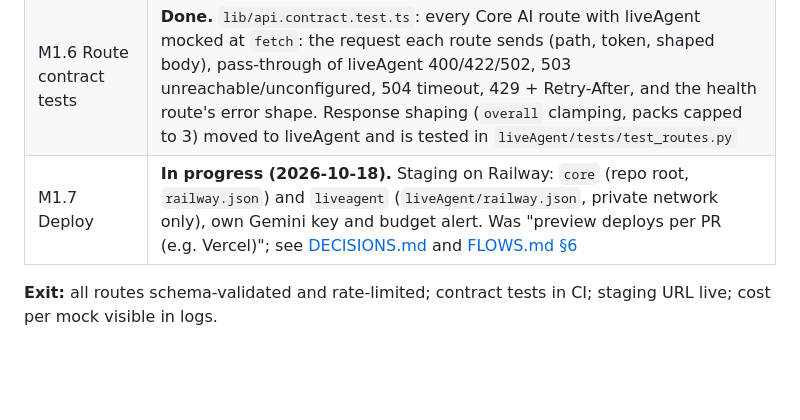
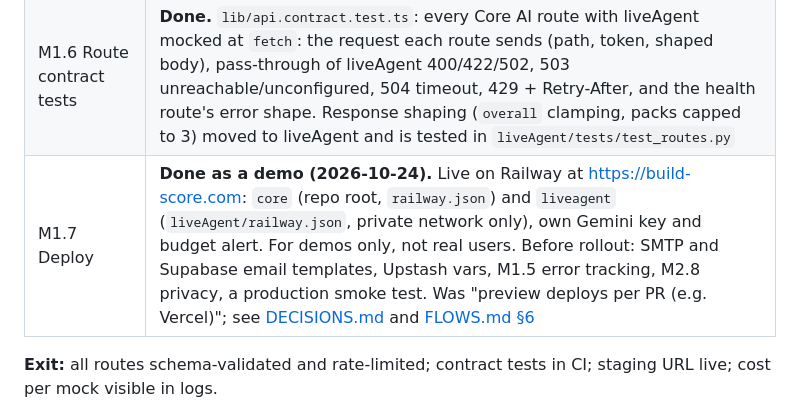
Before and after one commit to harshit-gyanvistara/InterviewPrep, a Markdown page: implementationPlan.md, the part around the change. Drawn GitHub-style; blank space fills up the shorter version.

```diff
--- a/implementationPlan.md
+++ b/implementationPlan.md
@@ -199,7 +199,7 @@ Goal: safe to deploy publicly as a demo, even before accounts exist.
 | M1.4 Usage capture | **Done.** See [plans/usage-capture.md](plans/usage-capture.md). liveAgent records every Gemini call (failed ones too, plus `thoughtTokens`) and returns the records in an `X-LLM-Usage` header; Core's `callAgent` (now requires `user`) logs one `ai.usage` line per call with `userId`, route and a `requestId` shared with liveAgent's `llm.usage` line. `recordUsage` in `lib/usage.ts` is where M2 writes `usage_ledger` |
 | M1.5 Error tracking | Sentry (or equivalent) for routes and client |
 | M1.6 Route contract tests | **Done.** `lib/api.contract.test.ts`: every Core AI route with liveAgent mocked at `fetch`: the request each route sends (path, token, shaped body), pass-through of liveAgent 400/422/502, 503 unreachable/unconfigured, 504 timeout, 429 + Retry-After, and the health route's error shape. Response shaping (`overall` clamping, packs capped to 3) moved to liveAgent and is tested in `liveAgent/tests/test_routes.py` |
-| M1.7 Deploy | **In progress (2026-10-18).** Staging on Railway: `core` (repo root, `railway.json`) and `liveagent` (`liveAgent/railway.json`, private network only), own Gemini key and budget alert. Was "preview deploys per PR (e.g. Vercel)"; see [DECISIONS.md](DECISIONS.md) and [FLOWS.md §6](FLOWS.md#6-deploy-staging-being-set-up) |
+| M1.7 Deploy | **Done as a demo (2026-10-24).** Live on Railway at https://build-score.com: `core` (repo root, `railway.json`) and `liveagent` (`liveAgent/railway.json`, private network only), own Gemini key and budget alert. For demos only, not real users. Before rollout: SMTP and Supabase email templates, Upstash vars, M1.5 error tracking, M2.8 privacy, a production smoke test. Was "preview deploys per PR (e.g. Vercel)"; see [DECISIONS.md](DECISIONS.md) and [FLOWS.md §6](FLOWS.md#6-deploy-demo) |
 
 **Exit:** all routes schema-validated and rate-limited; contract tests in CI; staging URL live; cost per mock visible in logs.
 
```
Also changed, not shown: DECISIONS.md (+6 -0 lines), FLOWS.md (+2 -2 lines).
